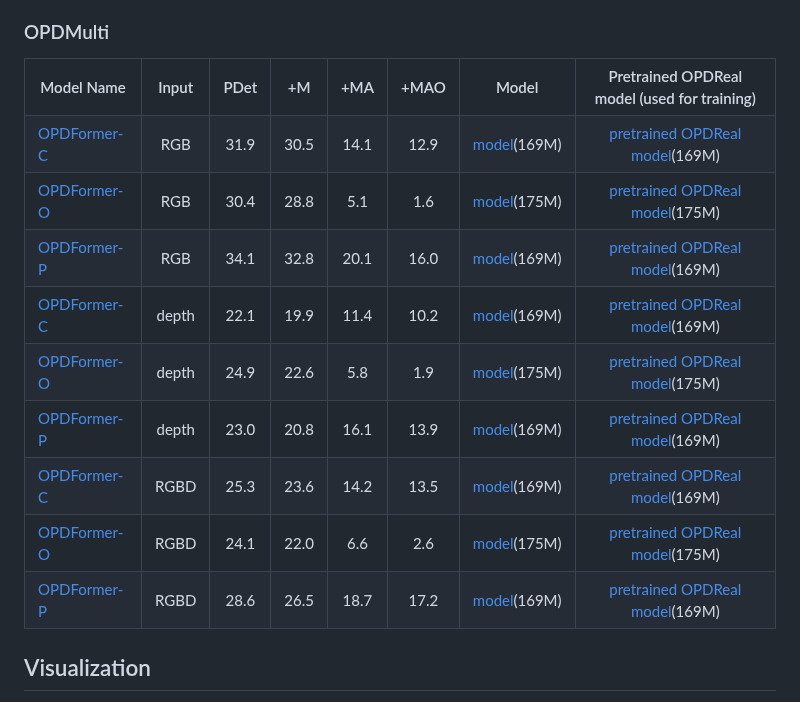
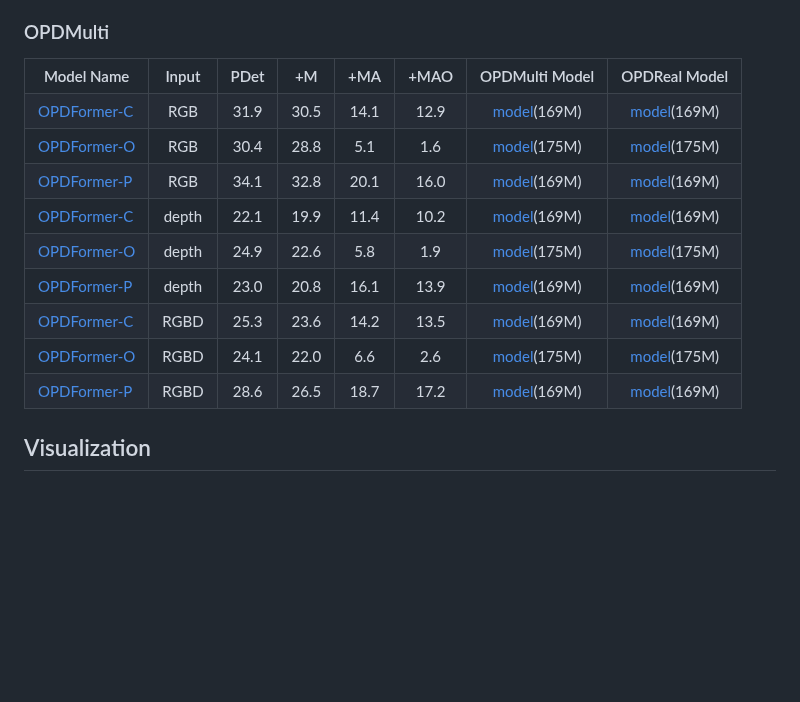
Before and after one commit to 3dlg-hcvc/OPDMulti, a Markdown page: README.md, the part around the change. Drawn GitHub-style; blank space fills up the shorter version.

```diff
--- a/README.md
+++ b/README.md
@@ -108,8 +108,8 @@ For those who want to train by themselves, you can download the pretrained OPDRe
 <th valign="bottom">+M</th>
 <th valign="bottom">+MA</th>
 <th valign="bottom">+MAO</th>
-<th valign="bottom">Model</th>
-<th valign="bottom">Pretrained OPDReal model (used for training)</th>
+<th valign="bottom">OPDMulti Model</th>
+<th valign="bottom">OPDReal Model</th>
 <!-- TABLE BODY -->
 <!-- ROW: OPDFormer with RGB input -->
 <tr><td align="left"><a href="opdformer/configs/opd_p_real.yaml">OPDFormer-C</a></td>
@@ -119,7 +119,7 @@ For those who want to train by themselves, you can download the pretrained OPDRe
 <td align="center">14.1</td>
 <td align="center">12.9</td>
 <td align="center"><a href="https://aspis.cmpt.sfu.ca/projects/opdmulti/models/opdmulti/RGB/opdmulti_opdformer_c_rgb.pth">model</a>(169M)</td>
-<td align="center"><a href="https://aspis.cmpt.sfu.ca/projects/opdmulti/models/opdreal/RGB/opdreal_opdformer_c_rgb.pth">pretrained OPDReal model</a>(169M)</td>
+<td align="center"><a href="https://aspis.cmpt.sfu.ca/projects/opdmulti/models/opdreal/RGB/opdreal_opdformer_c_rgb.pth">model</a>(169M)</td>
 </tr>
 <tr><td align="left"><a href="opdformer/configs/opd_o_real.yaml">OPDFormer-O</a></td>
 <td align="center">RGB</td>
@@ -128,7 +128,7 @@ For those who want to train by themselves, you can download the pretrained OPDRe
 <td align="center">5.1</td>
 <td align="center">1.6</td>
 <td align="center"><a href="https://aspis.cmpt.sfu.ca/projects/opdmulti/models/opdmulti/RGB/opdmulti_opdformer_o_rgb.pth">model</a>(175M)</td>
-<td align="center"><a href="https://aspis.cmpt.sfu.ca/projects/opdmulti/models/opdreal/RGB/opdreal_opdformer_o_rgb.pth">pretrained OPDReal model</a>(175M)</td>
+<td align="center"><a href="https://aspis.cmpt.sfu.ca/projects/opdmulti/models/opdreal/RGB/opdreal_opdformer_o_rgb.pth">model</a>(175M)</td>
 </tr>
 <tr><td align="left"><a href="opdformer/configs/opd_c_real.yaml">OPDFormer-P</a></td>
 <td align="center">RGB</td>
@@ -137,7 +137,7 @@ For those who want to train by themselves, you can download the pretrained OPDRe
 <td align="center">20.1</td>
 <td align="center">16.0</td>
 <td align="center"><a href="https://aspis.cmpt.sfu.ca/projects/opdmulti/models/opdmulti/RGB/opdmulti_opdformer_p_rgb.pth">model</a>(169M)</td>
-<td align="center"><a href="https://aspis.cmpt.sfu.ca/projects/opdmulti/models/opdreal/RGB/opdreal_opdformer_p_rgb.pth">pretrained OPDReal model</a>(169M)</td>
+<td align="center"><a href="https://aspis.cmpt.sfu.ca/projects/opdmulti/models/opdreal/RGB/opdreal_opdformer_p_rgb.pth">model</a>(169M)</td>
 </tr>
 <!-- ROW: OPDFormer with depth input -->
 <tr><td align="left"><a href="opdformer/configs/opd_p_real.yaml">OPDFormer-C</a></td>
@@ -147,7 +147,7 @@ For those who want to train by themselves, you can download the pretrained OPDRe
 <td align="center">11.4</td>
 <td align="center">10.2</td>
 <td align="center"><a href="https://aspis.cmpt.sfu.ca/projects/opdmulti/models/opdmulti/depth/opdmulti_opdformer_c_depth.pth">model</a>(169M)</td>
-<td align="center"><a href="https://aspis.cmpt.sfu.ca/projects/opdmulti/models/opdreal/depth/opdreal_opdformer_c_depth.pth">pretrained OPDReal model</a>(169M)</td>
+<td align="center"><a href="https://aspis.cmpt.sfu.ca/projects/opdmulti/models/opdreal/depth/opdreal_opdformer_c_depth.pth">model</a>(169M)</td>
 </tr>
 <tr><td align="left"><a href="opdformer/configs/opd_o_real.yaml">OPDFormer-O</a></td>
 <td align="center">depth</td>
@@ -156,7 +156,7 @@ For those who want to train by themselves, you can download the pretrained OPDRe
 <td align="center">5.8</td>
 <td align="center">1.9</td>
 <td align="center"><a href="https://aspis.cmpt.sfu.ca/projects/opdmulti/models/opdmulti/depth/opdmulti_opdformer_o_depth.pth">model</a>(175M)</td>
-<td align="center"><a href="https://aspis.cmpt.sfu.ca/projects/opdmulti/models/opdreal/depth/opdreal_opdformer_o_depth.pth">pretrained OPDReal model</a>(175M)</td>
+<td align="center"><a href="https://aspis.cmpt.sfu.ca/projects/opdmulti/models/opdreal/depth/opdreal_opdformer_o_depth.pth">model</a>(175M)</td>
 </tr>
 <tr><td align="left"><a href="opdformer/configs/opd_c_real.yaml">OPDFormer-P</a></td>
 <td align="center">depth</td>
@@ -165,7 +165,7 @@ For those who want to train by themselves, you can download the pretrained OPDRe
 <td align="center">16.1</td>
 <td align="center">13.9</td>
 <td align="center"><a href="https://aspis.cmpt.sfu.ca/projects/opdmulti/models/opdmulti/depth/opdmulti_opdformer_p_depth.pth">model</a>(169M)</td>
-<td align="center"><a href="https://aspis.cmpt.sfu.ca/projects/opdmulti/models/opdreal/depth/opdreal_opdformer_p_depth.pth">pretrained OPDReal model</a>(169M)</td>
+<td align="center"><a href="https://aspis.cmpt.sfu.ca/projects/opdmulti/models/opdreal/depth/opdreal_opdformer_p_depth.pth">model</a>(169M)</td>
 </tr>
 <!-- ROW: OPDFormer with RGBD input -->
 <tr><td align="left"><a href="opdformer/configs/opd_p_real.yaml">OPDFormer-C</a></td>
@@ -175,7 +175,7 @@ For those who want to train by themselves, you can download the pretrained OPDRe
 <td align="center">14.2</td>
 <td align="center">13.5</td>
 <td align="center"><a href="https://aspis.cmpt.sfu.ca/projects/opdmulti/models/opdmulti/RGBD/opdmulti_opdformer_c_rgbd.pth">model</a>(169M)</td>
-<td align="center"><a href="https://aspis.cmpt.sfu.ca/projects/opdmulti/models/opdreal/RGBD/opdreal_opdformer_c_rgbd.pth">pretrained OPDReal model</a>(169M)</td>
+<td align="center"><a href="https://aspis.cmpt.sfu.ca/projects/opdmulti/models/opdreal/RGBD/opdreal_opdformer_c_rgbd.pth">model</a>(169M)</td>
 </tr>
 <tr><td align="left"><a href="opdformer/configs/opd_o_real.yaml">OPDFormer-O</a></td>
 <td align="center">RGBD</td>
@@ -184,7 +184,7 @@ For those who want to train by themselves, you can download the pretrained OPDRe
 <td align="center">6.6</td>
 <td align="center">2.6</td>
 <td align="center"><a href="https://aspis.cmpt.sfu.ca/projects/opdmulti/models/opdmulti/RGBD/opdmulti_opdformer_o_rgbd.pth">model</a>(175M)</td>
-<td align="center"><a href="https://aspis.cmpt.sfu.ca/projects/opdmulti/models/opdreal/RGBD/opdreal_opdformer_o_rgbd.pth">pretrained OPDReal model</a>(175M)</td>
+<td align="center"><a href="https://aspis.cmpt.sfu.ca/projects/opdmulti/models/opdreal/RGBD/opdreal_opdformer_o_rgbd.pth">model</a>(175M)</td>
 </tr>
 <tr><td align="left"><a href="opdformer/configs/opd_c_real.yaml">OPDFormer-P</a></td>
 <td align="center">RGBD</td>
@@ -193,7 +193,7 @@ For those who want to train by themselves, you can download the pretrained OPDRe
 <td align="center">18.7</td>
 <td align="center">17.2</td>
 <td align="center"><a href="https://aspis.cmpt.sfu.ca/projects/opdmulti/models/opdmulti/RGBD/opdmulti_opdformer_p_rgbd.pth">model</a>(169M)</td>
-<td align="center"><a href="https://aspis.cmpt.sfu.ca/projects/opdmulti/models/opdreal/RGBD/opdreal_opdformer_p_rgbd.pth">pretrained OPDReal model</a>(169M)</td>
+<td align="center"><a href="https://aspis.cmpt.sfu.ca/projects/opdmulti/models/opdreal/RGBD/opdreal_opdformer_p_rgbd.pth">model</a>(169M)</td>
 </tr>
 </tbody></table>
 
```
